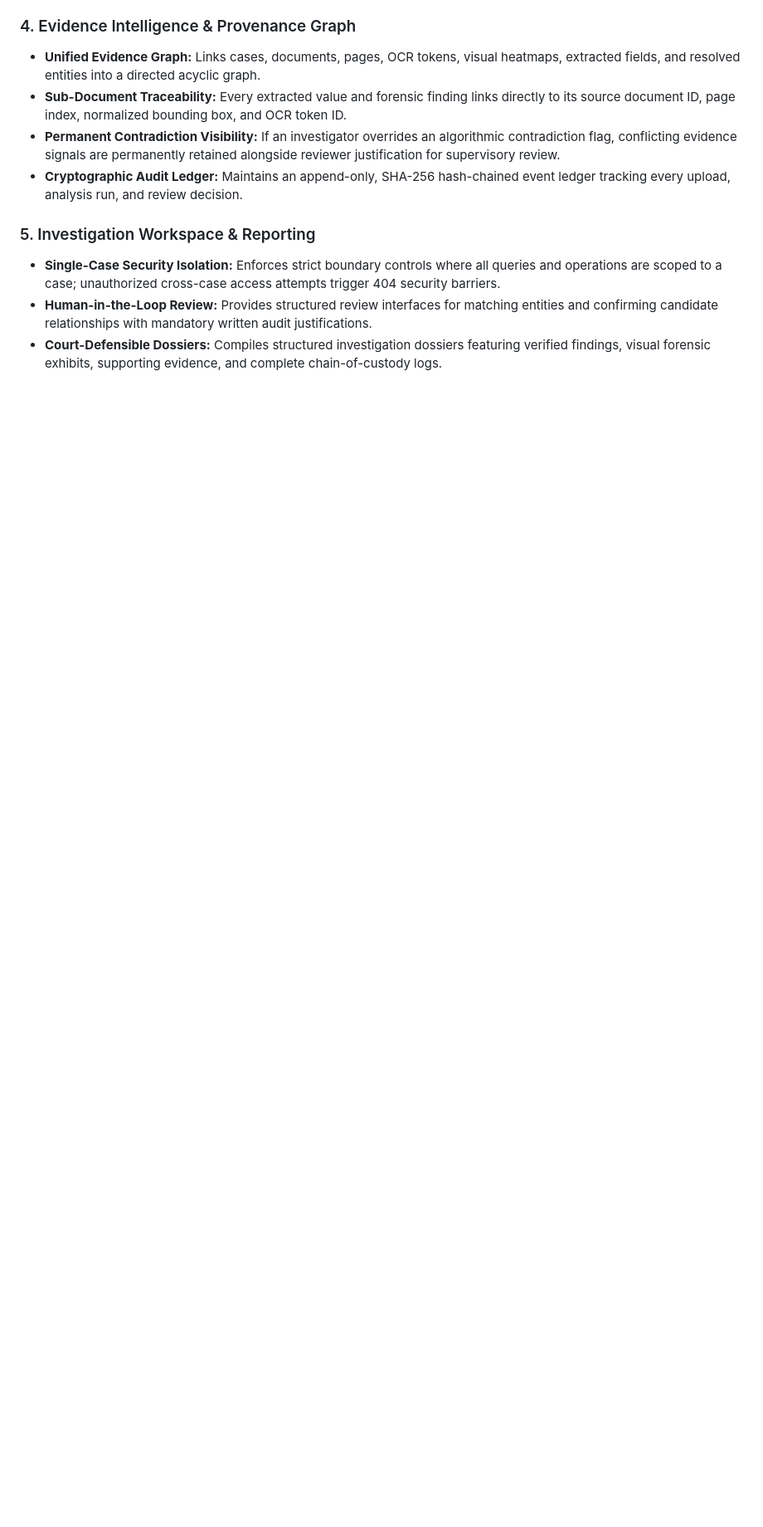
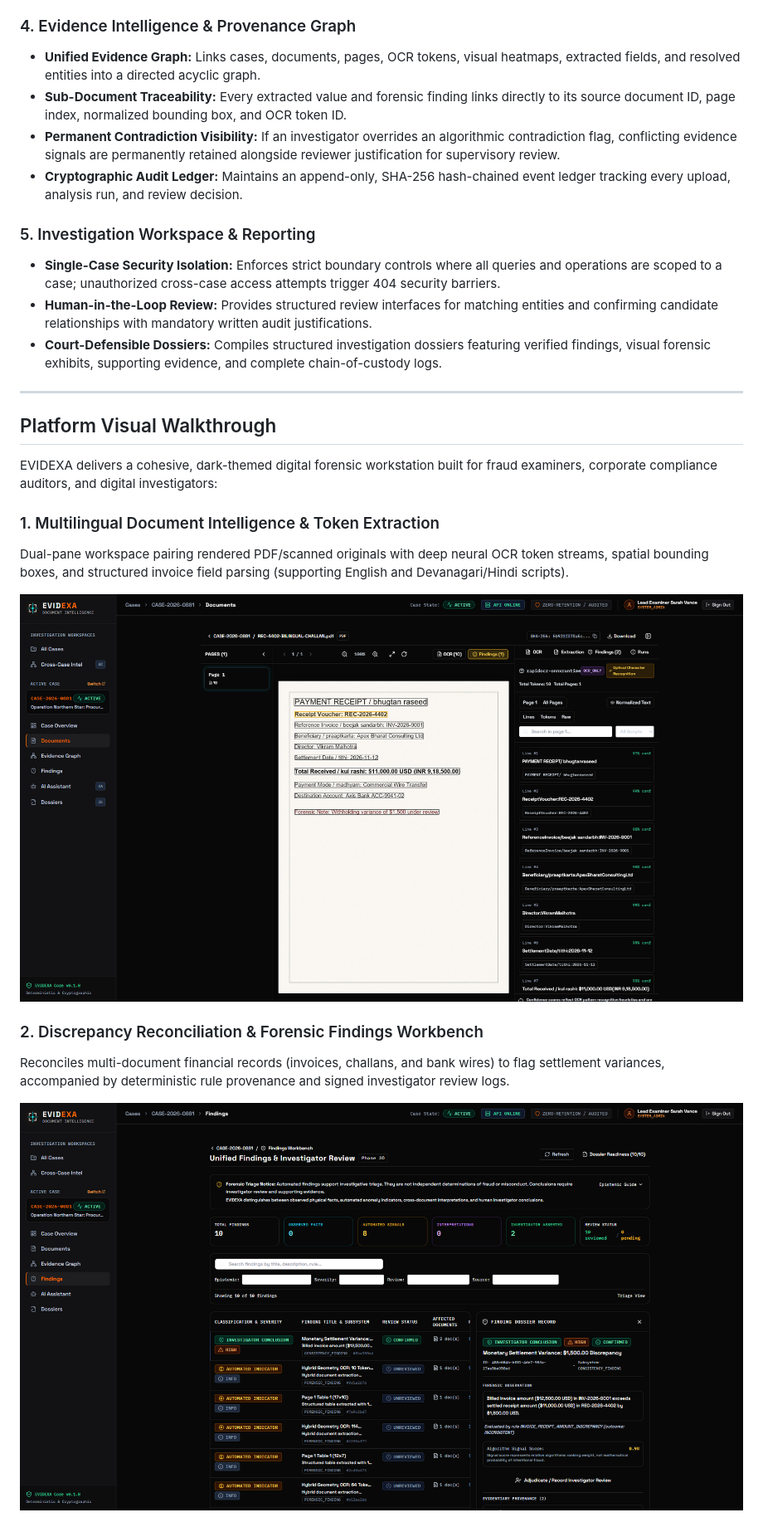
Before and after one commit to sranswal/evidexa, a Markdown page: README.md, the part around one of its changes. Shown at 83% size. Drawn GitHub-style; pictures changed too: assets/screenshots/01_document_intelligence.png (added), assets/screenshots/02_visual_forensics.png (added); blank space fills up the shorter version.

```diff
--- a/README.md
+++ b/README.md
@@ -109,3 +109,22 @@ EVIDEXA is built around five integrated capability pillars:
 - **Single-Case Security Isolation:** Enforces strict boundary controls where all queries and operations are scoped to a case; unauthorized cross-case access attempts trigger 404 security barriers.
 - **Human-in-the-Loop Review:** Provides structured review interfaces for matching entities and confirming candidate relationships with mandatory written audit justifications.
 - **Court-Defensible Dossiers:** Compiles structured investigation dossiers featuring verified findings, visual forensic exhibits, supporting evidence, and complete chain-of-custody logs.
+
+---
+
+## Platform Visual Walkthrough
+
+EVIDEXA delivers a cohesive, dark-themed digital forensic workstation built for fraud examiners, corporate compliance auditors, and digital investigators:
+
+### 1. Multilingual Document Intelligence & Token Extraction
+Dual-pane workspace pairing rendered PDF/scanned originals with deep neural OCR token streams, spatial bounding boxes, and structured invoice field parsing (supporting English and Devanagari/Hindi scripts).
+<p align="center">
+  <img src="assets/screenshots/01_document_intelligence.png" alt="Document Intelligence Dual-Pane Workspace" width="100%" style="border-radius: 8px; border: 1px solid #27272a;" />
+</p>
+
+### 2. Discrepancy Reconciliation & Forensic Findings Workbench
+Reconciles multi-document financial records (invoices, challans, and bank wires) to flag settlement variances, accompanied by deterministic rule provenance and signed investigator review logs.
+<p align="center">
+  <img src="assets/screenshots/02_visual_forensics.png" alt="Forensic Findings Workbench & Discrepancy Reconciliation" width="100%" style="border-radius: 8px; border: 1px solid #27272a;" />
+</p>
+
```
Also changed, not shown: other parts of README.md (+32 -2 lines), assets/screenshots/03_evidence_graph.png (added), assets/screenshots/04_cross_case_correlation.png (added), assets/screenshots/05_dossier_workbench.png (added), 10 other files.
